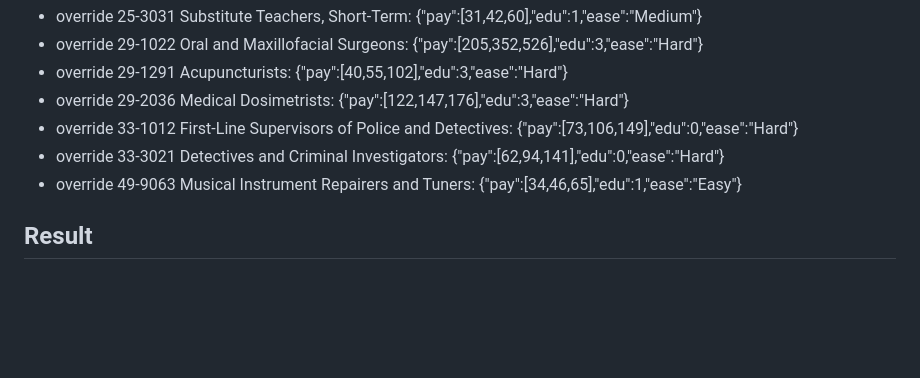
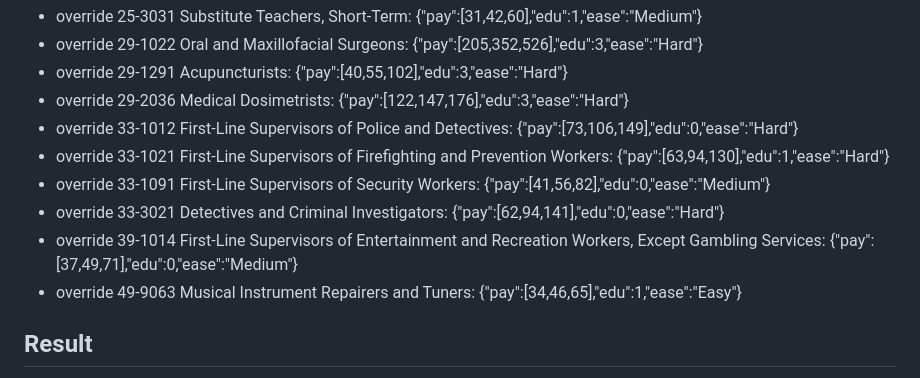
Before and after one commit to bjohnso88/career-combine, a Markdown page: tools/build-report.md, the part around the change. Rendered like a GitHub page; blank space fills up the shorter version.

Commit message:
Rebuild careers-bls.js from latest BLS and O*NET data

```diff
--- a/tools/build-report.md
+++ b/tools/build-report.md
@@ -32,7 +32,10 @@ Each trait is rescaled with a straight-line fit from O*NET's measure to the hand
 - override 29-1291 Acupuncturists: {"pay":[40,55,102],"edu":3,"ease":"Hard"}
 - override 29-2036 Medical Dosimetrists: {"pay":[122,147,176],"edu":3,"ease":"Hard"}
 - override 33-1012 First-Line Supervisors of Police and Detectives: {"pay":[73,106,149],"edu":0,"ease":"Hard"}
+- override 33-1021 First-Line Supervisors of Firefighting and Prevention Workers: {"pay":[63,94,130],"edu":1,"ease":"Hard"}
+- override 33-1091 First-Line Supervisors of Security Workers: {"pay":[41,56,82],"edu":0,"ease":"Medium"}
 - override 33-3021 Detectives and Criminal Investigators: {"pay":[62,94,141],"edu":0,"ease":"Hard"}
+- override 39-1014 First-Line Supervisors of Entertainment and Recreation Workers, Except Gambling Services: {"pay":[37,49,71],"edu":0,"ease":"Medium"}
 - override 49-9063 Musical Instrument Repairers and Tuners: {"pay":[34,46,65],"edu":1,"ease":"Easy"}
 
 ## Result
```
